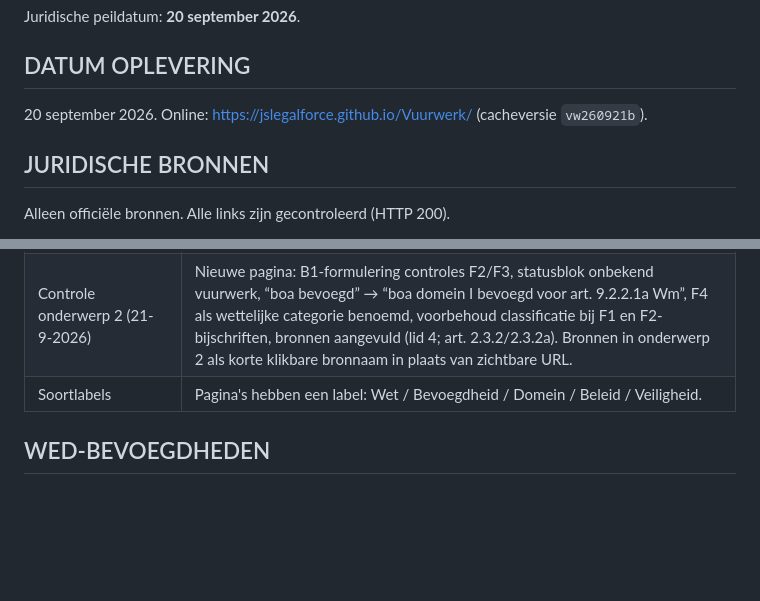
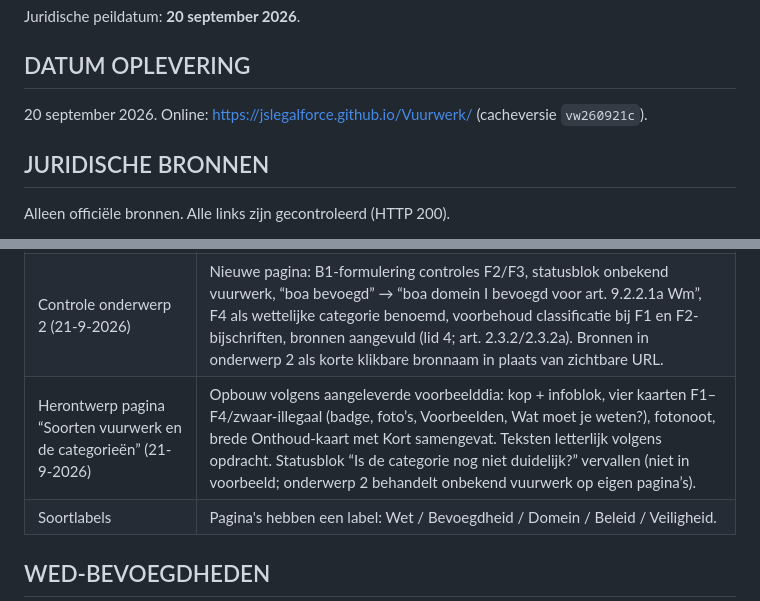
Before and after one commit to JSLegalForce/Vuurwerk, a Markdown page: docs/OPLEVERING.md, 2 parts joined by grey strips. Rendered like a GitHub page; blank space fills up the shorter version.

Commit message:
Docs: herontwerp pagina Soorten vuurwerk
Co-Authored-By: Claude Opus 5 <noreply@anthropic.com>
Claude-Session: https://claude.ai/code/session_01RAHFx8XZSLJrJvScXvAatL

```diff
--- a/docs/OPLEVERING.md
+++ b/docs/OPLEVERING.md
@@ -14,7 +14,7 @@ Juridische peildatum: **20 september 2026**.
 
 ## DATUM OPLEVERING
 
-20 september 2026. Online: https://jslegalforce.github.io/Vuurwerk/ (cacheversie `vw260921b`).
+20 september 2026. Online: https://jslegalforce.github.io/Vuurwerk/ (cacheversie `vw260921c`).
 
 ## JURIDISCHE BRONNEN
 
@@ -55,6 +55,7 @@ Ten opzichte van versie 0.2:
 | Pagina “Soorten vuurwerk en de categorieën” | Onderwerp 2, nieuwe pagina 5 (na “Overzicht van de categorieën”). Vier categoriekaarten F1–F4/zwaar-illegaal met illustratieve foto’s, etiketkaart, blok “Is de categorie nog niet duidelijk?”, Onthoud-kaart, korte samenvatting en bronnen. Foto’s (200 × 300 px) uitgesneden uit de aangeleverde voorbeelddia (`assets/images/cat-*.webp`); later te vervangen door scherpere losse foto’s onder dezelfde bestandsnaam. Opmaak in `assets/soorten.css`; `app.css` ongewijzigd. Opgeslagen voortgang schuift automatisch één stap mee (opslag v14). |
 | Terminologie art. 9.2.2.1a lid 1 | Onderwerp 3, pagina “De Wet veilige jaarwisseling”: “hebben of afsteken” → “het bezit en het gebruik … is verboden voor anderen dan personen met gespecialiseerde kennis”. Overige vindplaatsen gecontroleerd en bewust behouden (andere bepaling, uitleg, casus of broncitaat). |
 | Controle onderwerp 2 (21-9-2026) | Nieuwe pagina: B1-formulering controles F2/F3, statusblok onbekend vuurwerk, “boa bevoegd” → “boa domein I bevoegd voor art. 9.2.2.1a Wm”, F4 als wettelijke categorie benoemd, voorbehoud classificatie bij F1 en F2-bijschriften, bronnen aangevuld (lid 4; art. 2.3.2/2.3.2a). Bronnen in onderwerp 2 als korte klikbare bronnaam in plaats van zichtbare URL. |
+| Herontwerp pagina “Soorten vuurwerk en de categorieën” (21-9-2026) | Opbouw volgens aangeleverde voorbeelddia: kop + infoblok, vier kaarten F1–F4/zwaar-illegaal (badge, foto’s, Voorbeelden, Wat moet je weten?), fotonoot, brede Onthoud-kaart met Kort samengevat. Teksten letterlijk volgens opdracht. Statusblok “Is de categorie nog niet duidelijk?” vervallen (niet in voorbeeld; onderwerp 2 behandelt onbekend vuurwerk op eigen pagina’s). |
 | Soortlabels | Pagina's hebben een label: Wet / Bevoegdheid / Domein / Beleid / Veiligheid. |
 
 ## WED-BEVOEGDHEDEN
```
